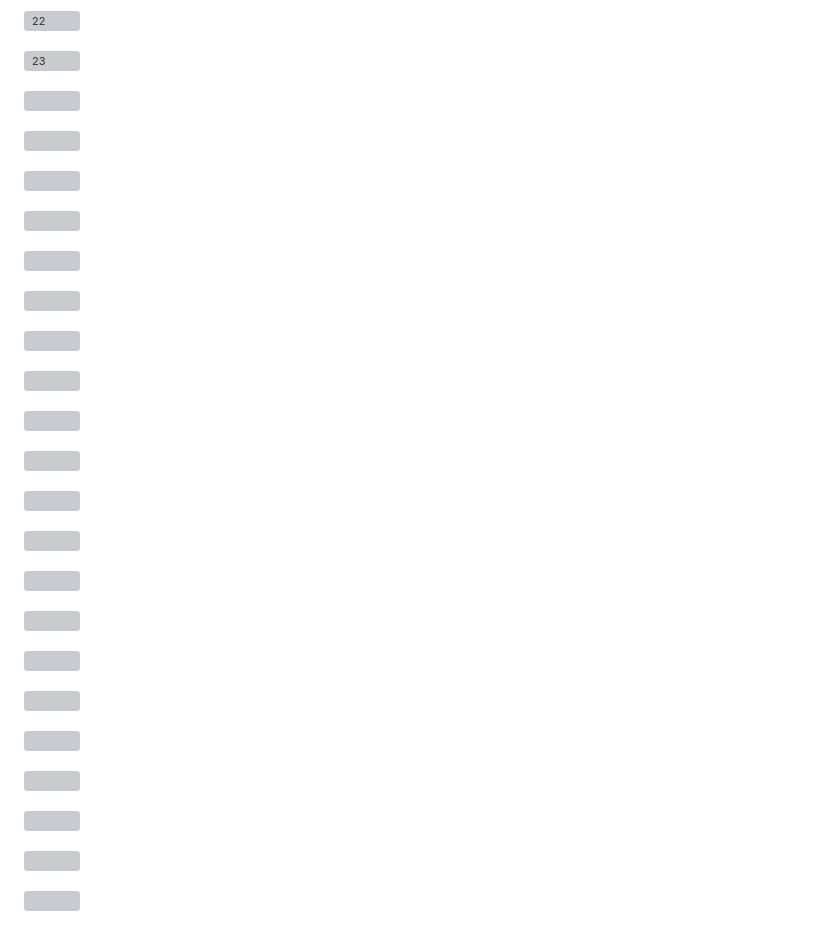
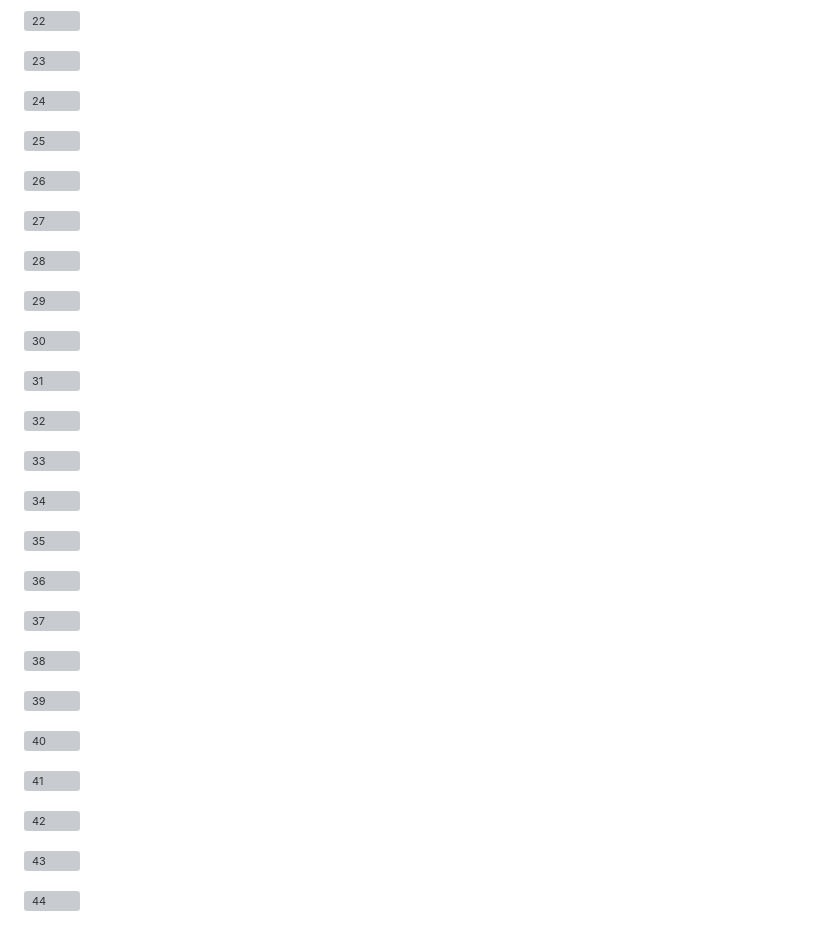
Before and after one commit to Jlgsw520/smbk, a Markdown page: zt.md, the part around the change. Rendered like a GitHub page; grey boxes are pictures that could not be loaded.

```diff
--- a/zt.md
+++ b/zt.md
@@ -44,44 +44,44 @@
 
 ![23](https://i.ibb.co/QvGn2fRj/com-honor-browser-20261010123854.png)
 
-![](https://i.ibb.co/gLyWJRnc/com-honor-browser-20261010123859.png)
+![24](https://i.ibb.co/gLyWJRnc/com-honor-browser-20261010123859.png)
 
-![](https://i.ibb.co/zT8fM1VV/com-honor-browser-20261010123905.png)
+![25](https://i.ibb.co/zT8fM1VV/com-honor-browser-20261010123905.png)
 
-![](https://i.ibb.co/VYqjDvzF/com-honor-browser-20261010123915.png)
+![26](https://i.ibb.co/VYqjDvzF/com-honor-browser-20261010123915.png)
 
-![](https://i.ibb.co/chT4mPc1/com-honor-browser-20261010123920.png)
+![27](https://i.ibb.co/chT4mPc1/com-honor-browser-20261010123920.png)
 
-![](https://i.ibb.co/C3K5gtj7/com-honor-browser-20261010123925.png)
+![28](https://i.ibb.co/C3K5gtj7/com-honor-browser-20261010123925.png)
 
-![](https://i.ibb.co/XZWsjw0Z/com-honor-browser-20261010123930.png)
+![29](https://i.ibb.co/XZWsjw0Z/com-honor-browser-20261010123930.png)
 
-![](https://i.ibb.co/bjsyDYwx/com-honor-browser-20261010123937.png)
+![30](https://i.ibb.co/bjsyDYwx/com-honor-browser-20261010123937.png)
 
-![](https://i.ibb.co/pjT2NtXX/com-honor-browser-20261010123942.png)
+![31](https://i.ibb.co/pjT2NtXX/com-honor-browser-20261010123942.png)
 
-![](https://i.ibb.co/7dVRpGxF/com-honor-browser-20261010123947.png)
+![32](https://i.ibb.co/7dVRpGxF/com-honor-browser-20261010123947.png)
 
-![](https://i.ibb.co/XkvY2J8b/com-honor-browser-20261010124051.png)
+![33](https://i.ibb.co/XkvY2J8b/com-honor-browser-20261010124051.png)
 
-![](https://i.ibb.co/VpMnSj3B/com-honor-browser-20261010125944.webp)
+![34](https://i.ibb.co/VpMnSj3B/com-honor-browser-20261010125944.webp)
 
-![](https://i.ibb.co/Jj67PLf1/com-honor-browser-20261010125949.webp)
+![35](https://i.ibb.co/Jj67PLf1/com-honor-browser-20261010125949.webp)
 
-![](https://i.ibb.co/ZzjFpf0c/com-honor-browser-20261010125955.webp)
+![36](https://i.ibb.co/ZzjFpf0c/com-honor-browser-20261010125955.webp)
 
-![](https://i.ibb.co/0p9SqqYW/com-honor-browser-20261010130000.webp)
+![37](https://i.ibb.co/0p9SqqYW/com-honor-browser-20261010130000.webp)
 
-![](https://i.ibb.co/7JBC54QH/com-honor-browser-20261010130005.webp)
+![38](https://i.ibb.co/7JBC54QH/com-honor-browser-20261010130005.webp)
 
-![](https://i.ibb.co/23MFm6ss/com-honor-browser-20261010130011.webp)
+![39](https://i.ibb.co/23MFm6ss/com-honor-browser-20261010130011.webp)
 
-![](https://i.ibb.co/wZnMZTQd/com-honor-browser-20261010130017.webp)
+![40](https://i.ibb.co/wZnMZTQd/com-honor-browser-20261010130017.webp)
 
-![](https://i.ibb.co/JjcL7t7T/com-honor-browser-20261010130500.jpg)
+![41](https://i.ibb.co/JjcL7t7T/com-honor-browser-20261010130500.jpg)
 
-![](https://i.ibb.co/73cSzb9/com-honor-browser-20261010130626.jpg)
+![42](https://i.ibb.co/73cSzb9/com-honor-browser-20261010130626.jpg)
 
-![](https://i.ibb.co/TBjbj8Wm/com-honor-browser-20261010130814.jpg)
+![43](https://i.ibb.co/TBjbj8Wm/com-honor-browser-20261010130814.jpg)
 
-![](https://i.ibb.co/Xk8w2xjN/com-honor-browser-20261009202606.png)
+![44](https://i.ibb.co/Xk8w2xjN/com-honor-browser-20261009202606.png)
```
